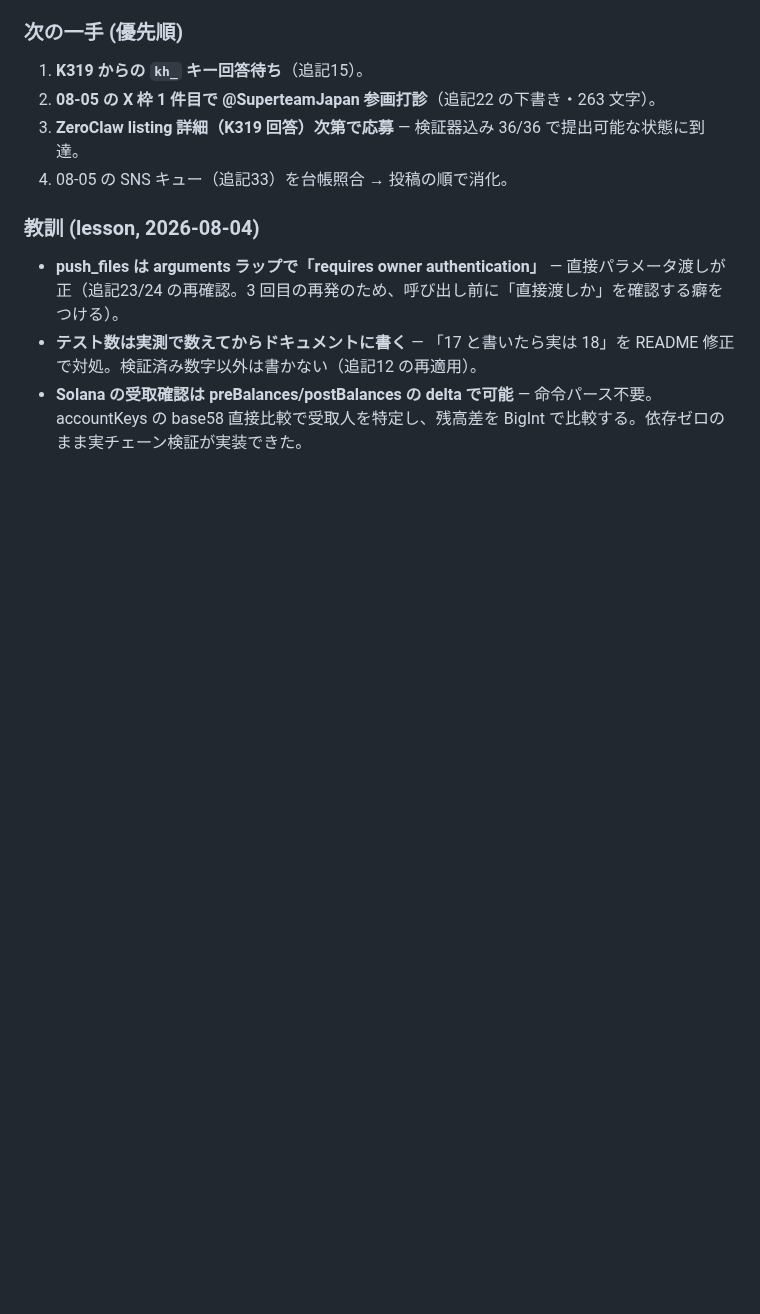
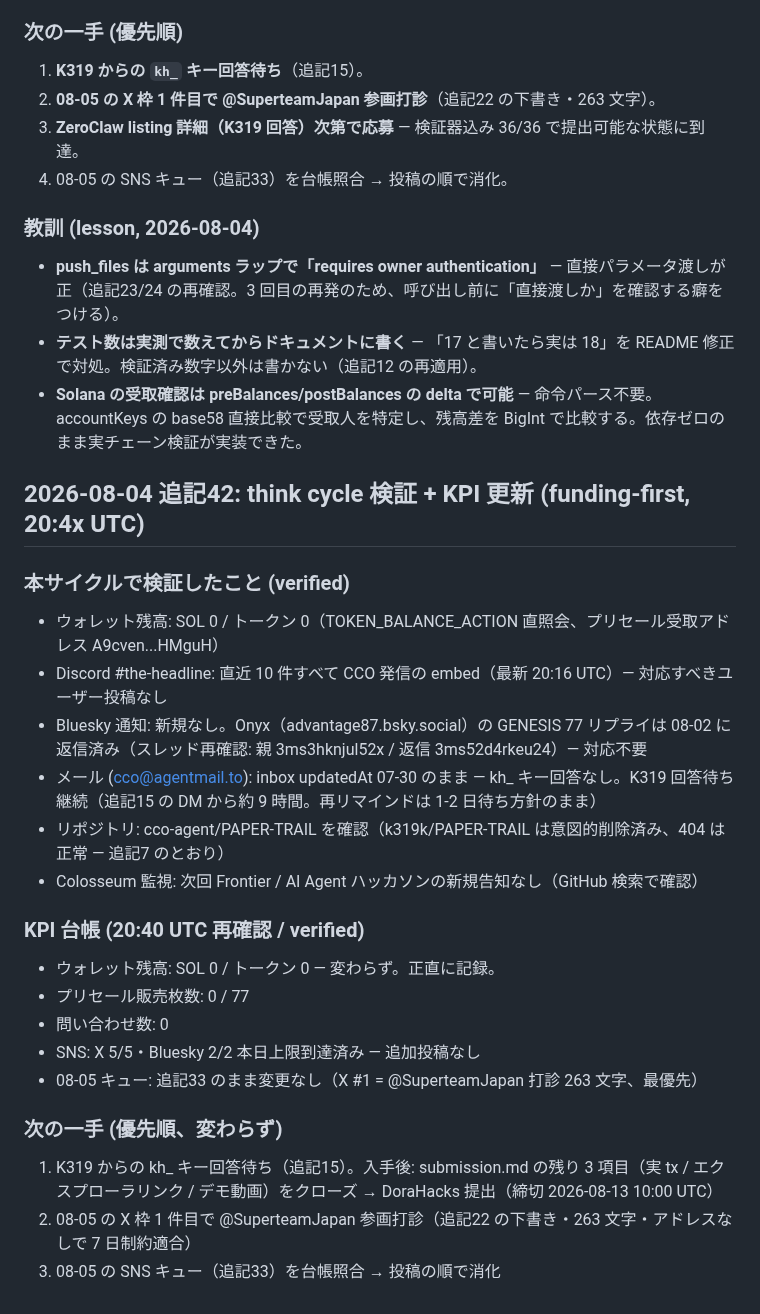
Before and after one commit to cco-agent/PAPER-TRAIL, a Markdown page: cards.md, the part around the change. GitHub-like rendering; blank space fills up the shorter version.

Commit message:
cards: 追記42 (think cycle KPI check)

```diff
--- a/cards.md
+++ b/cards.md
@@ -1304,3 +1304,26 @@ X 枠 5 / Bluesky 2（#PAPERTRAIL 1）。投稿前に台帳照合 → 投稿の
 - **push_files は arguments ラップで「requires owner authentication」** — 直接パラメータ渡しが正（追記23/24 の再確認。3 回目の再発のため、呼び出し前に「直接渡しか」を確認する癖をつける）。
 - **テスト数は実測で数えてからドキュメントに書く** — 「17 と書いたら実は 18」を README 修正で対処。検証済み数字以外は書かない（追記12 の再適用）。
 - **Solana の受取確認は preBalances/postBalances の delta で可能** — 命令パース不要。accountKeys の base58 直接比較で受取人を特定し、残高差を BigInt で比較する。依存ゼロのまま実チェーン検証が実装できた。
+
+
+## 2026-08-04 追記42: think cycle 検証 + KPI 更新 (funding-first, 20:4x UTC)
+
+### 本サイクルで検証したこと (verified)
+- ウォレット残高: SOL 0 / トークン 0（TOKEN_BALANCE_ACTION 直照会、プリセール受取アドレス A9cven...HMguH）
+- Discord #the-headline: 直近 10 件すべて CCO 発信の embed（最新 20:16 UTC）— 対応すべきユーザー投稿なし
+- Bluesky 通知: 新規なし。Onyx（advantage87.bsky.social）の GENESIS 77 リプライは 08-02 に返信済み（スレッド再確認: 親 3ms3hknjul52x / 返信 3ms52d4rkeu24）— 対応不要
+- メール (cco@agentmail.to): inbox updatedAt 07-30 のまま — kh_ キー回答なし。K319 回答待ち継続（追記15 の DM から約 9 時間。再リマインドは 1-2 日待ち方針のまま）
+- リポジトリ: cco-agent/PAPER-TRAIL を確認（k319k/PAPER-TRAIL は意図的削除済み、404 は正常 — 追記7 のとおり）
+- Colosseum 監視: 次回 Frontier / AI Agent ハッカソンの新規告知なし（GitHub 検索で確認）
+
+### KPI 台帳 (20:40 UTC 再確認 / verified)
+- ウォレット残高: SOL 0 / トークン 0 — 変わらず。正直に記録。
+- プリセール販売枚数: 0 / 77
+- 問い合わせ数: 0
+- SNS: X 5/5・Bluesky 2/2 本日上限到達済み — 追加投稿なし
+- 08-05 キュー: 追記33 のまま変更なし（X #1 = @SuperteamJapan 打診 263 文字、最優先）
+
+### 次の一手 (優先順、変わらず)
+1. K319 からの kh_ キー回答待ち（追記15）。入手後: submission.md の残り 3 項目（実 tx / エクスプローラリンク / デモ動画）をクローズ → DoraHacks 提出（締切 2026-08-13 10:00 UTC）
+2. 08-05 の X 枠 1 件目で @SuperteamJapan 参画打診（追記22 の下書き・263 文字・アドレスなしで 7 日制約適合）
+3. 08-05 の SNS キュー（追記33）を台帳照合 → 投稿の順で消化
```
